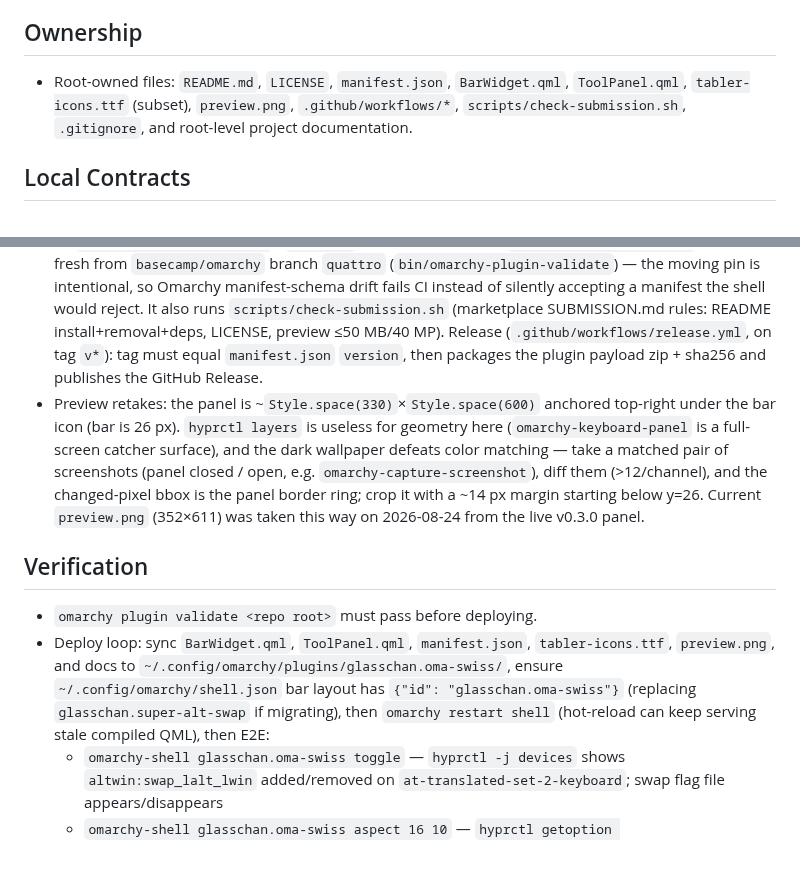
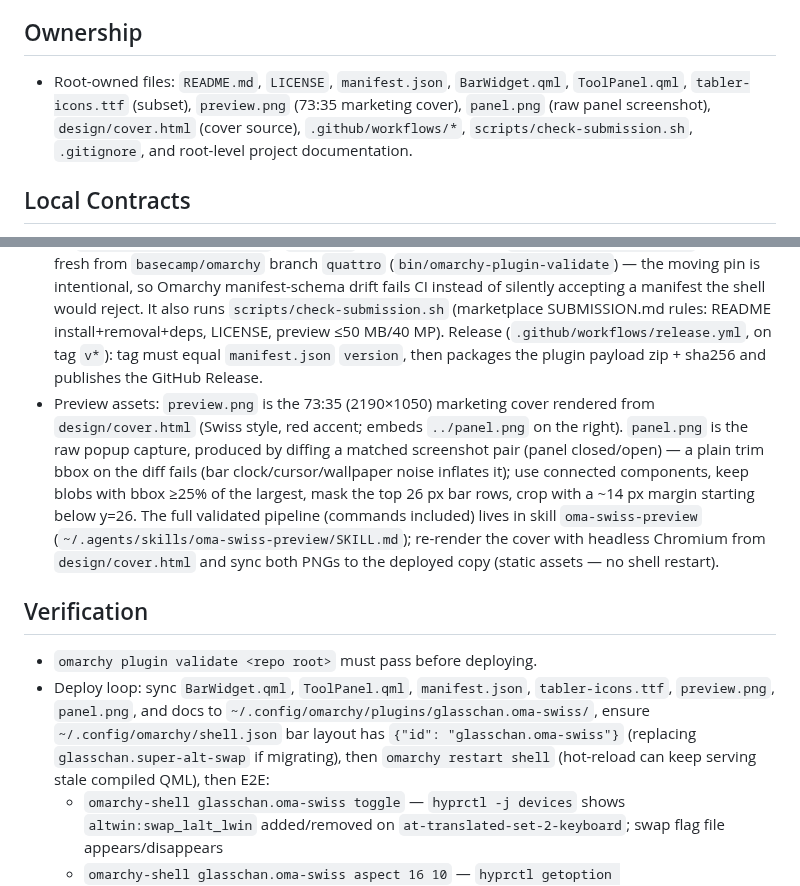
Before and after one commit to glasschan/oma-swiss, a Markdown page: AGENTS.md, 2 parts joined by grey strips. GitHub-like rendering; blank space fills up the shorter version.

```diff
--- a/AGENTS.md
+++ b/AGENTS.md
@@ -87,7 +87,7 @@ When the user requests a durable behavior change, record it here or in the relev
 
 ## Ownership
 
-- Root-owned files: `README.md`, `LICENSE`, `manifest.json`, `BarWidget.qml`, `ToolPanel.qml`, `tabler-icons.ttf` (subset), `preview.png`, `.github/workflows/*`, `scripts/check-submission.sh`, `.gitignore`, and root-level project documentation.
+- Root-owned files: `README.md`, `LICENSE`, `manifest.json`, `BarWidget.qml`, `ToolPanel.qml`, `tabler-icons.ttf` (subset), `preview.png` (73:35 marketing cover), `panel.png` (raw panel screenshot), `design/cover.html` (cover source), `.github/workflows/*`, `scripts/check-submission.sh`, `.gitignore`, and root-level project documentation.
 
 ## Local Contracts
 
@@ -112,12 +112,12 @@ When the user requests a durable behavior change, record it here or in the relev
 - hyprctl eval prints errors on stdout and exits non-zero on Lua errors; check both streams.
 - The popup panel loads lazily (`Loader.active: false` until first open); keep it that way.
 - CI (`.github/workflows/ci.yml`): `validate` runs Omarchy's own `omarchy-plugin-validate`, fetched fresh from `basecamp/omarchy` branch `quattro` (`bin/omarchy-plugin-validate`) — the moving pin is intentional, so Omarchy manifest-schema drift fails CI instead of silently accepting a manifest the shell would reject. It also runs `scripts/check-submission.sh` (marketplace SUBMISSION.md rules: README install+removal+deps, LICENSE, preview ≤50 MB/40 MP). Release (`.github/workflows/release.yml`, on tag `v*`): tag must equal `manifest.json` `version`, then packages the plugin payload zip + sha256 and publishes the GitHub Release.
-- Preview retakes: the panel is ~`Style.space(330)`×`Style.space(600)` anchored top-right under the bar icon (bar is 26 px). `hyprctl layers` is useless for geometry here (`omarchy-keyboard-panel` is a full-screen catcher surface), and the dark wallpaper defeats color matching — take a matched pair of screenshots (panel closed / open, e.g. `omarchy-capture-screenshot`), diff them (>12/channel), and the changed-pixel bbox is the panel border ring; crop it with a ~14 px margin starting below y=26. Current `preview.png` (352×611) was taken this way on 2026-08-24 from the live v0.3.0 panel.
+- Preview assets: `preview.png` is the 73:35 (2190×1050) marketing cover rendered from `design/cover.html` (Swiss style, red accent; embeds `../panel.png` on the right). `panel.png` is the raw popup capture, produced by diffing a matched screenshot pair (panel closed/open) — a plain trim bbox on the diff fails (bar clock/cursor/wallpaper noise inflates it); use connected components, keep blobs with bbox ≥25% of the largest, mask the top 26 px bar rows, crop with a ~14 px margin starting below y=26. The full validated pipeline (commands included) lives in skill `oma-swiss-preview` (`~/.agents/skills/oma-swiss-preview/SKILL.md`); re-render the cover with headless Chromium from `design/cover.html` and sync both PNGs to the deployed copy (static assets — no shell restart).
 
 ## Verification
 
 - `omarchy plugin validate <repo root>` must pass before deploying.
-- Deploy loop: sync `BarWidget.qml`, `ToolPanel.qml`, `manifest.json`, `tabler-icons.ttf`, `preview.png`, and docs to `~/.config/omarchy/plugins/glasschan.oma-swiss/`, ensure `~/.config/omarchy/shell.json` bar layout has `{"id": "glasschan.oma-swiss"}` (replacing `glasschan.super-alt-swap` if migrating), then `omarchy restart shell` (hot-reload can keep serving stale compiled QML), then E2E:
+- Deploy loop: sync `BarWidget.qml`, `ToolPanel.qml`, `manifest.json`, `tabler-icons.ttf`, `preview.png`, `panel.png`, and docs to `~/.config/omarchy/plugins/glasschan.oma-swiss/`, ensure `~/.config/omarchy/shell.json` bar layout has `{"id": "glasschan.oma-swiss"}` (replacing `glasschan.super-alt-swap` if migrating), then `omarchy restart shell` (hot-reload can keep serving stale compiled QML), then E2E:
   - `omarchy-shell glasschan.oma-swiss toggle` — `hyprctl -j devices` shows `altwin:swap_lalt_lwin` added/removed on `at-translated-set-2-keyboard`; swap flag file appears/disappears
   - `omarchy-shell glasschan.oma-swiss aspect 16 10` — `hyprctl getoption layout:single_window_aspect_ratio` returns `[16, 10]`; flag file content has `{ 16, 10 }`
   - `omarchy-shell glasschan.oma-swiss aspectOff` — getoption back to `[0, 0]`; flag file absent
```
Also changed, not shown: README.md (+54 -65 lines), panel.png (added), preview.png, 2 other files.
